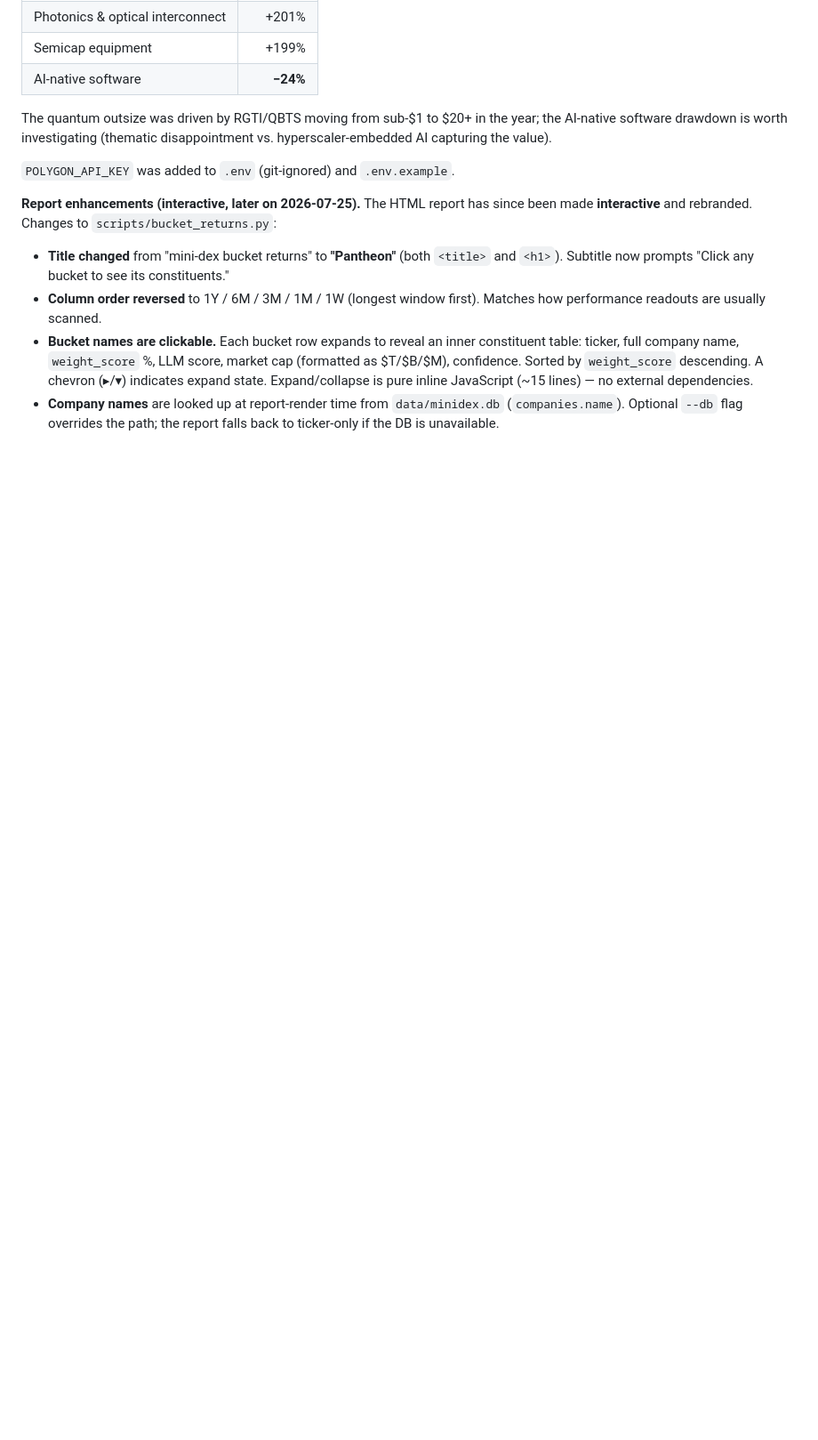
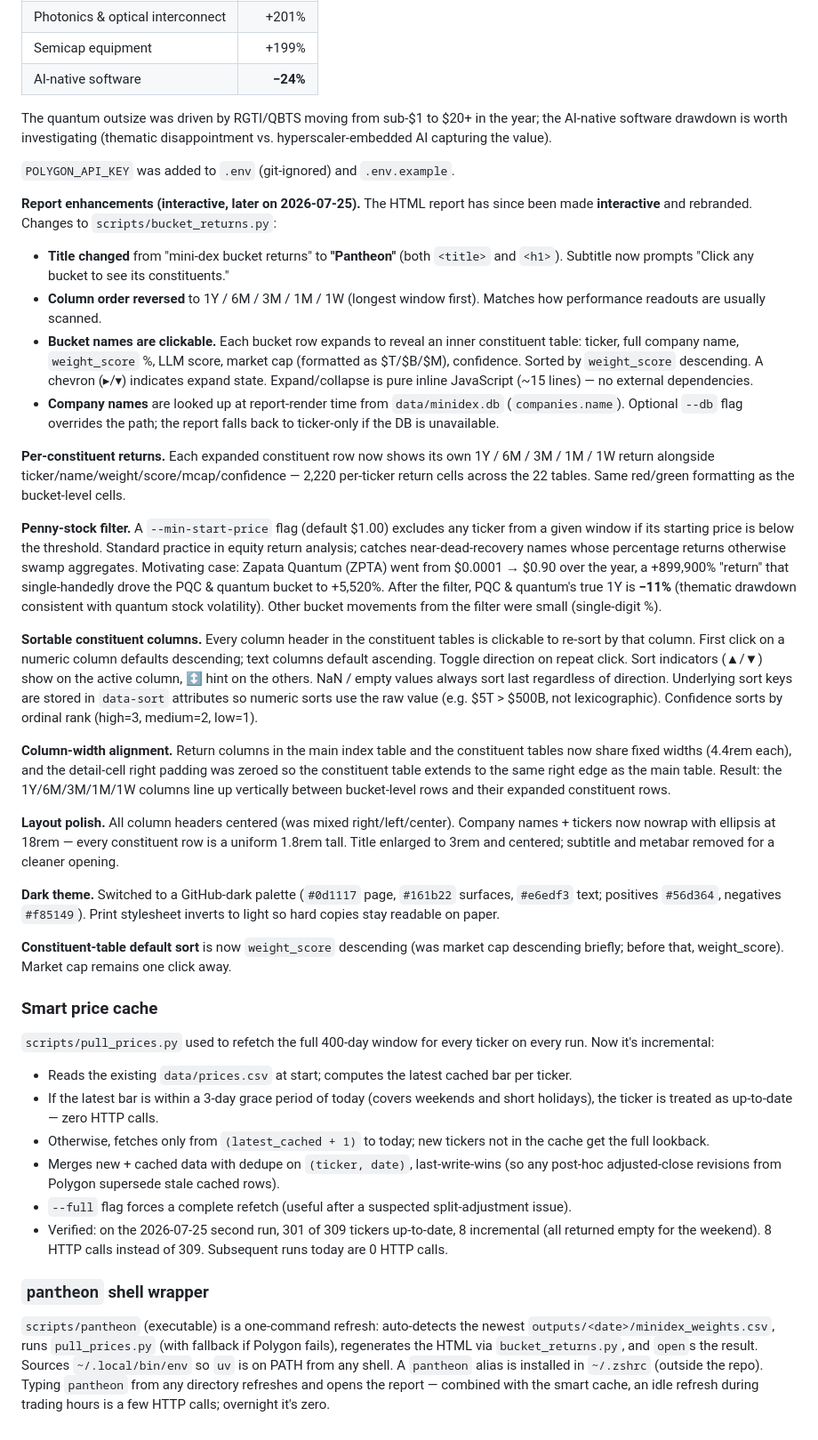
Before and after one commit to snowleopard-spec/pantheon, a Markdown page: docs/PROGRESS_REPORT.md, the part around the change. Shown at 89% size. Drawn GitHub-style; blank space fills up the shorter version.

Commit message:
docs: update PROGRESS_REPORT §13 Post-run for recent report enhancements
Appended paragraphs covering everything since the initial post-run
subsection was written:
- Per-constituent 1Y/6M/3M/1M/1W returns in the expandable rows
- Penny-stock filter ($1 min-start-price, ZPTA example)
- Sortable constituent columns with data-sort keys
- Column-width alignment between main and constituent tables
- Layout polish: centered headers, nowrap ellipsis names, uniform row height,
  bigger centered title, dropped subtitle + metabar
- Dark theme (GitHub palette) with light-inverting print stylesheet
- Constituent default sort by weight_score
- New sub-subsection 'Smart price cache' describing the incremental
  fetch (3-day grace period, --full escape hatch, dedupe on write)
- New sub-subsection 'pantheon shell wrapper' documenting the one-command
  refresh alias

```diff
--- a/docs/PROGRESS_REPORT.md
+++ b/docs/PROGRESS_REPORT.md
@@ -320,3 +320,32 @@ The quantum outsize was driven by RGTI/QBTS moving from sub-$1 to $20+ in the ye
 - **Column order reversed** to 1Y / 6M / 3M / 1M / 1W (longest window first). Matches how performance readouts are usually scanned.
 - **Bucket names are clickable.** Each bucket row expands to reveal an inner constituent table: ticker, full company name, `weight_score` %, LLM score, market cap (formatted as $T/$B/$M), confidence. Sorted by `weight_score` descending. A chevron (▸/▾) indicates expand state. Expand/collapse is pure inline JavaScript (~15 lines) — no external dependencies.
 - **Company names** are looked up at report-render time from `data/minidex.db` (`companies.name`). Optional `--db` flag overrides the path; the report falls back to ticker-only if the DB is unavailable.
+
+**Per-constituent returns.** Each expanded constituent row now shows its own 1Y / 6M / 3M / 1M / 1W return alongside ticker/name/weight/score/mcap/confidence — 2,220 per-ticker return cells across the 22 tables. Same red/green formatting as the bucket-level cells.
+
+**Penny-stock filter.** A `--min-start-price` flag (default $1.00) excludes any ticker from a given window if its starting price is below the threshold. Standard practice in equity return analysis; catches near-dead-recovery names whose percentage returns otherwise swamp aggregates. Motivating case: Zapata Quantum (ZPTA) went from $0.0001 → $0.90 over the year, a +899,900% "return" that single-handedly drove the PQC & quantum bucket to +5,520%. After the filter, PQC & quantum's true 1Y is **−11%** (thematic drawdown consistent with quantum stock volatility). Other bucket movements from the filter were small (single-digit %).
+
+**Sortable constituent columns.** Every column header in the constituent tables is clickable to re-sort by that column. First click on a numeric column defaults descending; text columns default ascending. Toggle direction on repeat click. Sort indicators (▲/▼) show on the active column, ↕ hint on the others. NaN / empty values always sort last regardless of direction. Underlying sort keys are stored in `data-sort` attributes so numeric sorts use the raw value (e.g. $5T > $500B, not lexicographic). Confidence sorts by ordinal rank (high=3, medium=2, low=1).
+
+**Column-width alignment.** Return columns in the main index table and the constituent tables now share fixed widths (4.4rem each), and the detail-cell right padding was zeroed so the constituent table extends to the same right edge as the main table. Result: the 1Y/6M/3M/1M/1W columns line up vertically between bucket-level rows and their expanded constituent rows.
+
+**Layout polish.** All column headers centered (was mixed right/left/center). Company names + tickers now nowrap with ellipsis at 18rem — every constituent row is a uniform 1.8rem tall. Title enlarged to 3rem and centered; subtitle and metabar removed for a cleaner opening.
+
+**Dark theme.** Switched to a GitHub-dark palette (`#0d1117` page, `#161b22` surfaces, `#e6edf3` text; positives `#56d364`, negatives `#f85149`). Print stylesheet inverts to light so hard copies stay readable on paper.
+
+**Constituent-table default sort** is now `weight_score` descending (was market cap descending briefly; before that, weight_score). Market cap remains one click away.
+
+### Smart price cache
+
+`scripts/pull_prices.py` used to refetch the full 400-day window for every ticker on every run. Now it's incremental:
+
+- Reads the existing `data/prices.csv` at start; computes the latest cached bar per ticker.
+- If the latest bar is within a 3-day grace period of today (covers weekends and short holidays), the ticker is treated as up-to-date — zero HTTP calls.
+- Otherwise, fetches only from `(latest_cached + 1)` to today; new tickers not in the cache get the full lookback.
+- Merges new + cached data with dedupe on `(ticker, date)`, last-write-wins (so any post-hoc adjusted-close revisions from Polygon supersede stale cached rows).
+- `--full` flag forces a complete refetch (useful after a suspected split-adjustment issue).
+- Verified: on the 2026-07-25 second run, 301 of 309 tickers up-to-date, 8 incremental (all returned empty for the weekend). 8 HTTP calls instead of 309. Subsequent runs today are 0 HTTP calls.
+
+### `pantheon` shell wrapper
+
+`scripts/pantheon` (executable) is a one-command refresh: auto-detects the newest `outputs/<date>/minidex_weights.csv`, runs `pull_prices.py` (with fallback if Polygon fails), regenerates the HTML via `bucket_returns.py`, and `open`s the result. Sources `~/.local/bin/env` so `uv` is on PATH from any shell. A `pantheon` alias is installed in `~/.zshrc` (outside the repo). Typing `pantheon` from any directory refreshes and opens the report — combined with the smart cache, an idle refresh during trading hours is a few HTTP calls; overnight it's zero.
```
